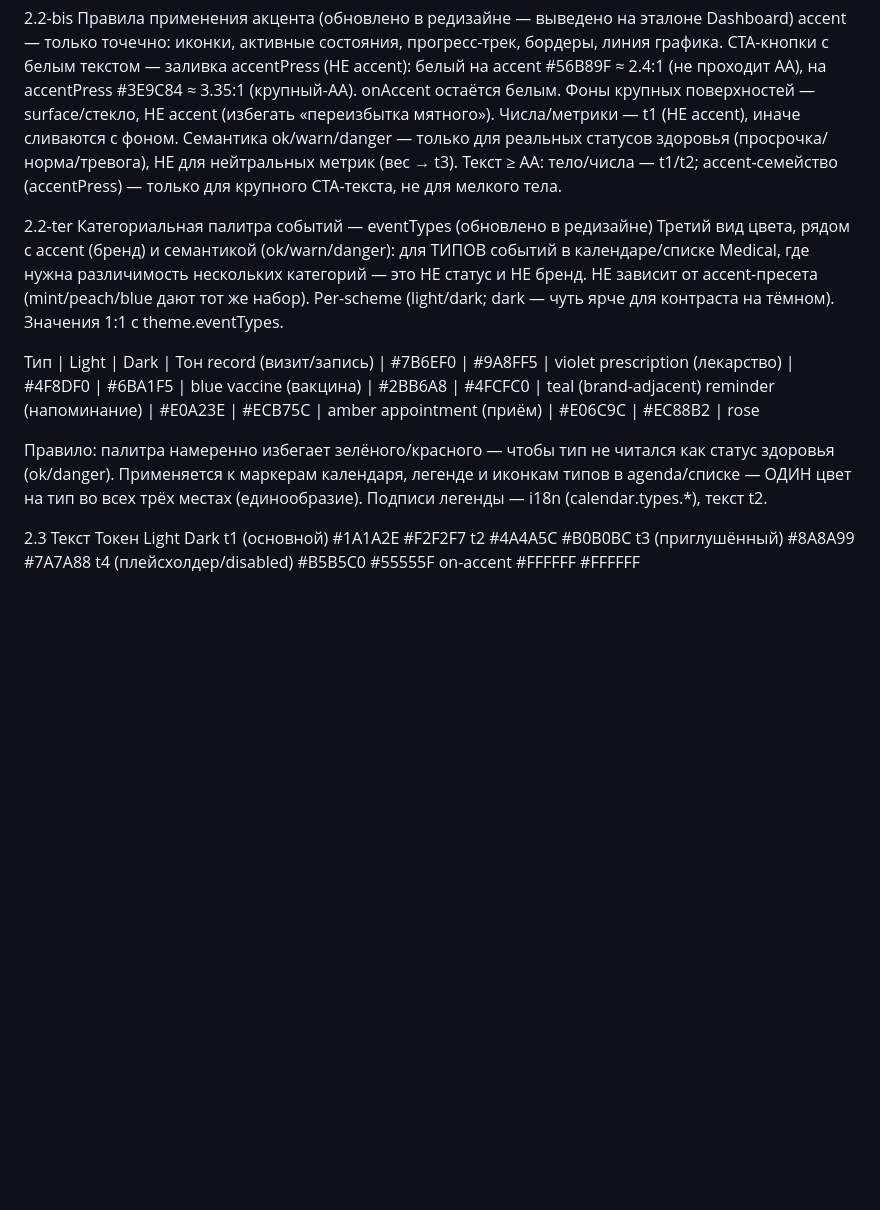
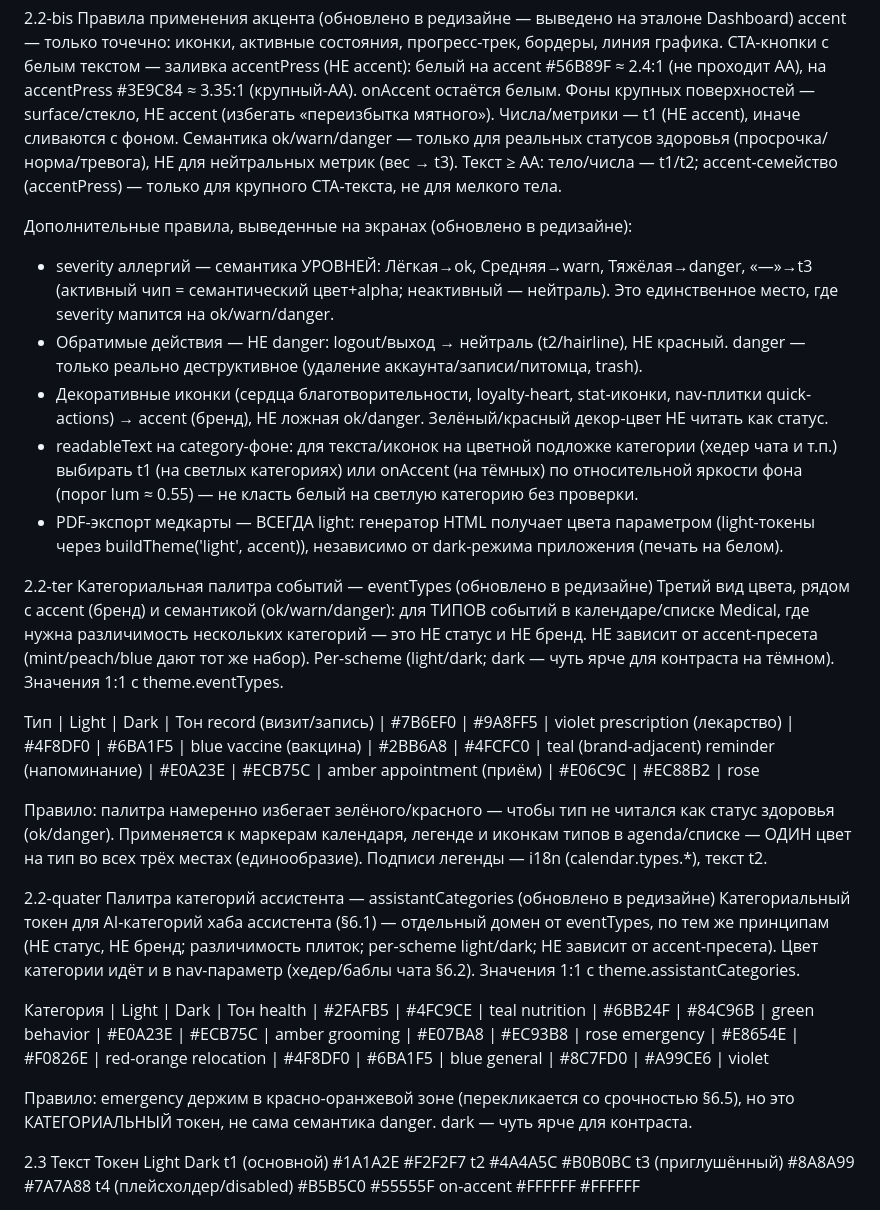
Before and after one commit to maximilian-marshak/pethealth-ai, a Markdown page: docs/PetHealthAI_visual_foundation.md, the part around the change. Drawn GitHub-style; blank space fills up the shorter version.

Commit message:
docs: finalize design docs after color redesign (accent rules, assistantCategories, status)
Co-Authored-By: Claude Opus 4.8 (1M context) <noreply@anthropic.com>

```diff
--- a/docs/PetHealthAI_visual_foundation.md
+++ b/docs/PetHealthAI_visual_foundation.md
@@ -62,6 +62,13 @@ CTA-кнопки с белым текстом — заливка accentPress (Н
 Семантика ok/warn/danger — только для реальных статусов здоровья (просрочка/норма/тревога), НЕ для нейтральных метрик (вес → t3).
 Текст ≥ AA: тело/числа — t1/t2; accent-семейство (accentPress) — только для крупного CTA-текста, не для мелкого тела.
 
+Дополнительные правила, выведенные на экранах (обновлено в редизайне):
+- severity аллергий — семантика УРОВНЕЙ: Лёгкая→ok, Средняя→warn, Тяжёлая→danger, «—»→t3 (активный чип = семантический цвет+alpha; неактивный — нейтраль). Это единственное место, где severity мапится на ok/warn/danger.
+- Обратимые действия — НЕ danger: logout/выход → нейтраль (t2/hairline), НЕ красный. danger — только реально деструктивное (удаление аккаунта/записи/питомца, trash).
+- Декоративные иконки (сердца благотворительности, loyalty-heart, stat-иконки, nav-плитки quick-actions) → accent (бренд), НЕ ложная ok/danger. Зелёный/красный декор-цвет НЕ читать как статус.
+- readableText на category-фоне: для текста/иконок на цветной подложке категории (хедер чата и т.п.) выбирать t1 (на светлых категориях) или onAccent (на тёмных) по относительной яркости фона (порог lum ≈ 0.55) — не класть белый на светлую категорию без проверки.
+- PDF-экспорт медкарты — ВСЕГДА light: генератор HTML получает цвета параметром (light-токены через buildTheme('light', accent)), независимо от dark-режима приложения (печать на белом).
+
 2.2-ter Категориальная палитра событий — eventTypes (обновлено в редизайне)
 Третий вид цвета, рядом с accent (бренд) и семантикой (ok/warn/danger): для ТИПОВ событий в календаре/списке Medical, где нужна различимость нескольких категорий — это НЕ статус и НЕ бренд. НЕ зависит от accent-пресета (mint/peach/blue дают тот же набор). Per-scheme (light/dark; dark — чуть ярче для контраста на тёмном). Значения 1:1 с theme.eventTypes.
 
@@ -73,6 +80,20 @@ reminder (напоминание)   | #E0A23E | #ECB75C | amber
 appointment (приём)      | #E06C9C | #EC88B2 | rose
 
 Правило: палитра намеренно избегает зелёного/красного — чтобы тип не читался как статус здоровья (ok/danger). Применяется к маркерам календаря, легенде и иконкам типов в agenda/списке — ОДИН цвет на тип во всех трёх местах (единообразие). Подписи легенды — i18n (calendar.types.*), текст t2.
+
+2.2-quater Палитра категорий ассистента — assistantCategories (обновлено в редизайне)
+Категориальный токен для AI-категорий хаба ассистента (§6.1) — отдельный домен от eventTypes, по тем же принципам (НЕ статус, НЕ бренд; различимость плиток; per-scheme light/dark; НЕ зависит от accent-пресета). Цвет категории идёт и в nav-параметр (хедер/баблы чата §6.2). Значения 1:1 с theme.assistantCategories.
+
+Категория | Light | Dark | Тон
+health      | #2FAFB5 | #4FC9CE | teal
+nutrition   | #6BB24F | #84C96B | green
+behavior    | #E0A23E | #ECB75C | amber
+grooming    | #E07BA8 | #EC93B8 | rose
+emergency   | #E8654E | #F0826E | red-orange
+relocation  | #4F8DF0 | #6BA1F5 | blue
+general     | #8C7FD0 | #A99CE6 | violet
+
+Правило: emergency держим в красно-оранжевой зоне (перекликается со срочностью §6.5), но это КАТЕГОРИАЛЬНЫЙ токен, не сама семантика danger. dark — чуть ярче для контраста.
 
 2.3 Текст
 Токен
```
Also changed, not shown: docs/PetHealthAI_redesign_kickoff.md (+3 -1 lines).
